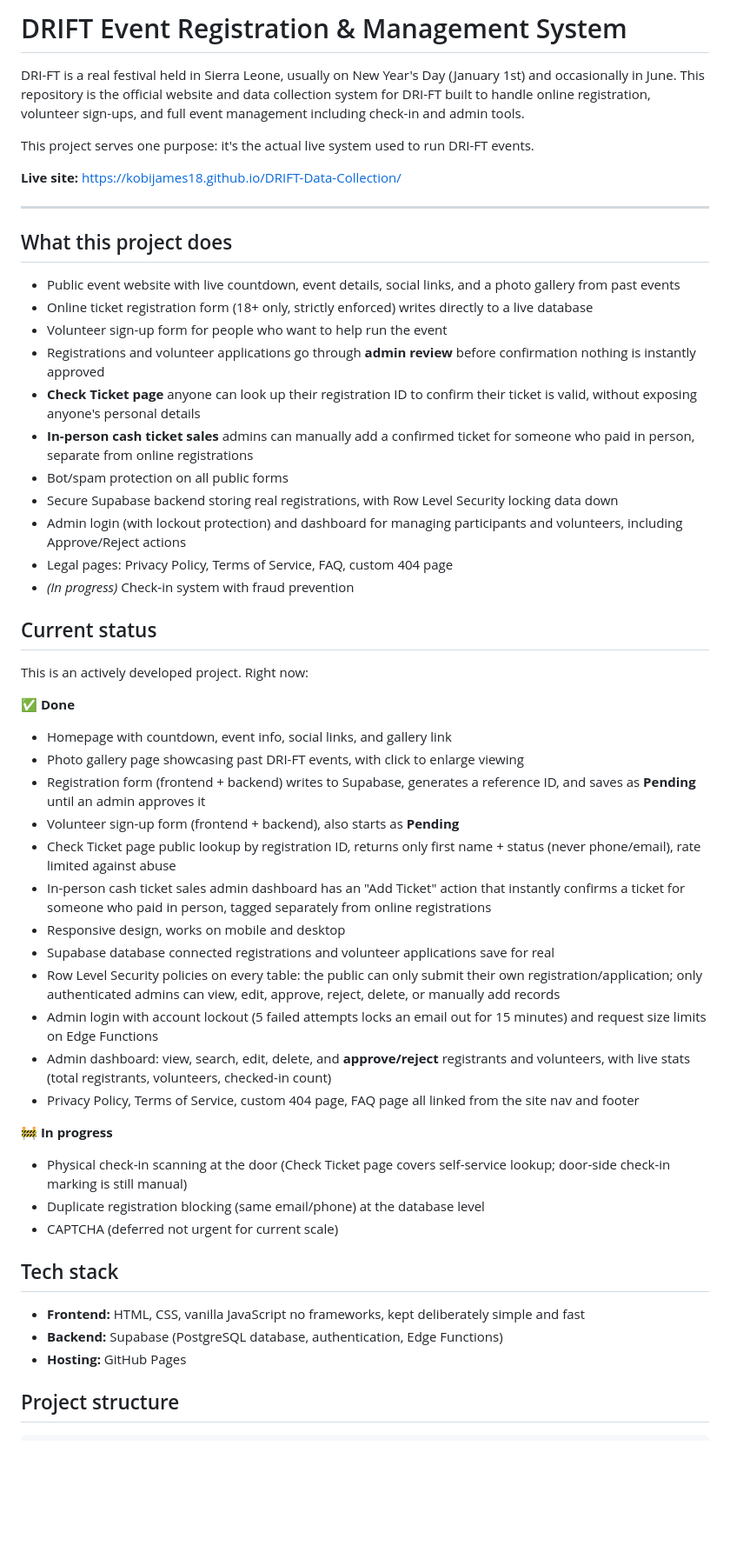
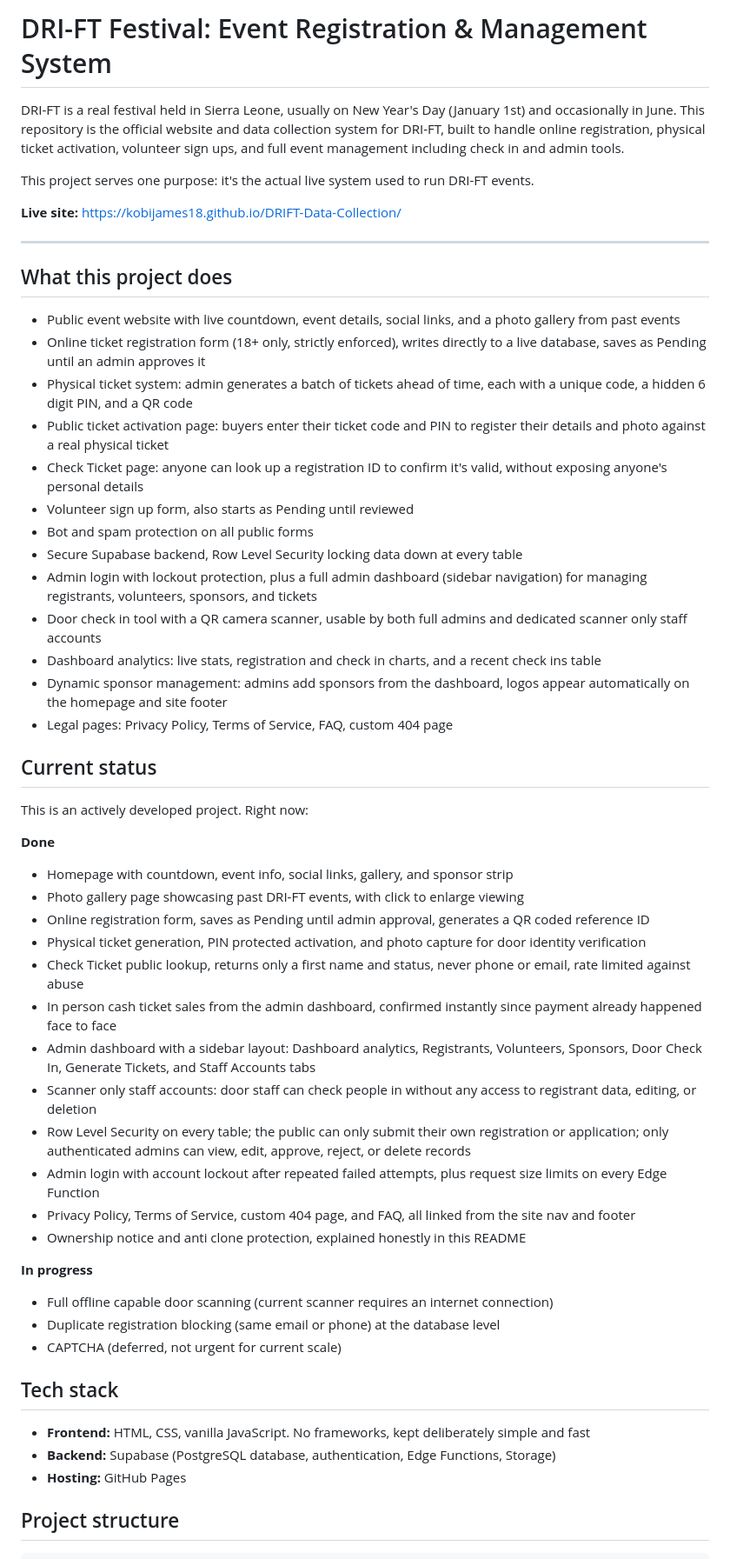
Before and after one commit to KobiJames18/DRIFT-Data-Collection, a Markdown page: readme.md, the part around one of its changes. Shown at 87% size. GitHub-like rendering; blank space fills up the shorter version.

```diff
--- a/readme.md
+++ b/readme.md
@@ -1,6 +1,6 @@
-# DRIFT Event Registration & Management System
+# DRI-FT Festival: Event Registration & Management System
 
-DRI-FT is a real festival held in Sierra Leone, usually on New Year's Day (January 1st) and occasionally in June. This repository is the official website and data collection system for DRI-FT built to handle online registration, volunteer sign-ups, and full event management including check-in and admin tools.
+DRI-FT is a real festival held in Sierra Leone, usually on New Year's Day (January 1st) and occasionally in June. This repository is the official website and data collection system for DRI-FT, built to handle online registration, physical ticket activation, volunteer sign ups, and full event management including check in and admin tools.
 
 This project serves one purpose: it's the actual live system used to run DRI-FT events.
 
@@ -11,44 +11,46 @@ This project serves one purpose: it's the actual live system used to run DRI-FT
 ## What this project does
 
 - Public event website with live countdown, event details, social links, and a photo gallery from past events
-- Online ticket registration form (18+ only, strictly enforced) writes directly to a live database
-- Volunteer sign-up form for people who want to help run the event
-- Registrations and volunteer applications go through **admin review** before confirmation nothing is instantly approved
-- **Check Ticket page** anyone can look up their registration ID to confirm their ticket is valid, without exposing anyone's personal details
-- **In-person cash ticket sales** admins can manually add a confirmed ticket for someone who paid in person, separate from online registrations
-- Bot/spam protection on all public forms
-- Secure Supabase backend storing real registrations, with Row Level Security locking data down
-- Admin login (with lockout protection) and dashboard for managing participants and volunteers, including Approve/Reject actions
+- Online ticket registration form (18+ only, strictly enforced), writes directly to a live database, saves as Pending until an admin approves it
+- Physical ticket system: admin generates a batch of tickets ahead of time, each with a unique code, a hidden 6 digit PIN, and a QR code
+- Public ticket activation page: buyers enter their ticket code and PIN to register their details and photo against a real physical ticket
+- Check Ticket page: anyone can look up a registration ID to confirm it's valid, without exposing anyone's personal details
+- Volunteer sign up form, also starts as Pending until reviewed
+- Bot and spam protection on all public forms
+- Secure Supabase backend, Row Level Security locking data down at every table
+- Admin login with lockout protection, plus a full admin dashboard (sidebar navigation) for managing registrants, volunteers, sponsors, and tickets
+- Door check in tool with a QR camera scanner, usable by both full admins and dedicated scanner only staff accounts
+- Dashboard analytics: live stats, registration and check in charts, and a recent check ins table
+- Dynamic sponsor management: admins add sponsors from the dashboard, logos appear automatically on the homepage and site footer
 - Legal pages: Privacy Policy, Terms of Service, FAQ, custom 404 page
-- *(In progress)* Check-in system with fraud prevention
 
 ## Current status
 
 This is an actively developed project. Right now:
 
-✅ **Done**
-- Homepage with countdown, event info, social links, and gallery link
+**Done**
+- Homepage with countdown, event info, social links, gallery, and sponsor strip
 - Photo gallery page showcasing past DRI-FT events, with click to enlarge viewing
-- Registration form (frontend + backend) writes to Supabase, generates a reference ID, and saves as **Pending** until an admin approves it
-- Volunteer sign-up form (frontend + backend), also starts as **Pending**
-- Check Ticket page public lookup by registration ID, returns only first name + status (never phone/email), rate limited against abuse
-- In-person cash ticket sales admin dashboard has an "Add Ticket" action that instantly confirms a ticket for someone who paid in person, tagged separately from online registrations
-- Responsive design, works on mobile and desktop
-- Supabase database connected registrations and volunteer applications save for real
-- Row Level Security policies on every table: the public can only submit their own registration/application; only authenticated admins can view, edit, approve, reject, delete, or manually add records
-- Admin login with account lockout (5 failed attempts locks an email out for 15 minutes) and request size limits on Edge Functions
-- Admin dashboard: view, search, edit, delete, and **approve/reject** registrants and volunteers, with live stats (total registrants, volunteers, checked-in count)
-- Privacy Policy, Terms of Service, custom 404 page, FAQ page all linked from the site nav and footer
+- Online registration form, saves as Pending until admin approval, generates a QR coded reference ID
+- Physical ticket generation, PIN protected activation, and photo capture for door identity verification
+- Check Ticket public lookup, returns only a first name and status, never phone or email, rate limited against abuse
+- In person cash ticket sales from the admin dashboard, confirmed instantly since payment already happened face to face
+- Admin dashboard with a sidebar layout: Dashboard analytics, Registrants, Volunteers, Sponsors, Door Check In, Generate Tickets, and Staff Accounts tabs
+- Scanner only staff accounts: door staff can check people in without any access to registrant data, editing, or deletion
+- Row Level Security on every table; the public can only submit their own registration or application; only authenticated admins can view, edit, approve, reject, or delete records
+- Admin login with account lockout after repeated failed attempts, plus request size limits on every Edge Function
+- Privacy Policy, Terms of Service, custom 404 page, and FAQ, all linked from the site nav and footer
+- Ownership notice and anti clone protection, explained honestly in this README
 
-🚧 **In progress**
-- Physical check-in scanning at the door (Check Ticket page covers self-service lookup; door-side check-in marking is still manual)
-- Duplicate registration blocking (same email/phone) at the database level
-- CAPTCHA (deferred not urgent for current scale)
+**In progress**
+- Full offline capable door scanning (current scanner requires an internet connection)
+- Duplicate registration blocking (same email or phone) at the database level
+- CAPTCHA (deferred, not urgent for current scale)
 
 ## Tech stack
 
-- **Frontend:** HTML, CSS, vanilla JavaScript no frameworks, kept deliberately simple and fast
-- **Backend:** Supabase (PostgreSQL database, authentication, Edge Functions)
+- **Frontend:** HTML, CSS, vanilla JavaScript. No frameworks, kept deliberately simple and fast
+- **Backend:** Supabase (PostgreSQL database, authentication, Edge Functions, Storage)
 - **Hosting:** GitHub Pages
 
 ## Project structure
```
Also changed, not shown: other parts of readme.md (+50 -41 lines).
